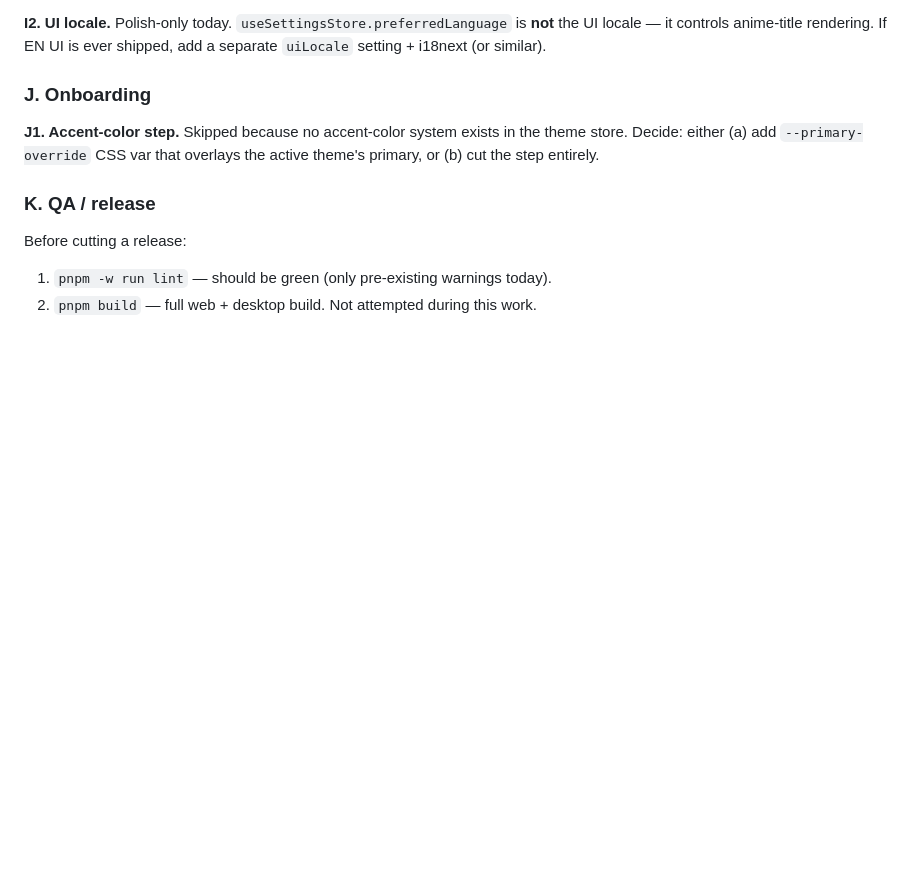
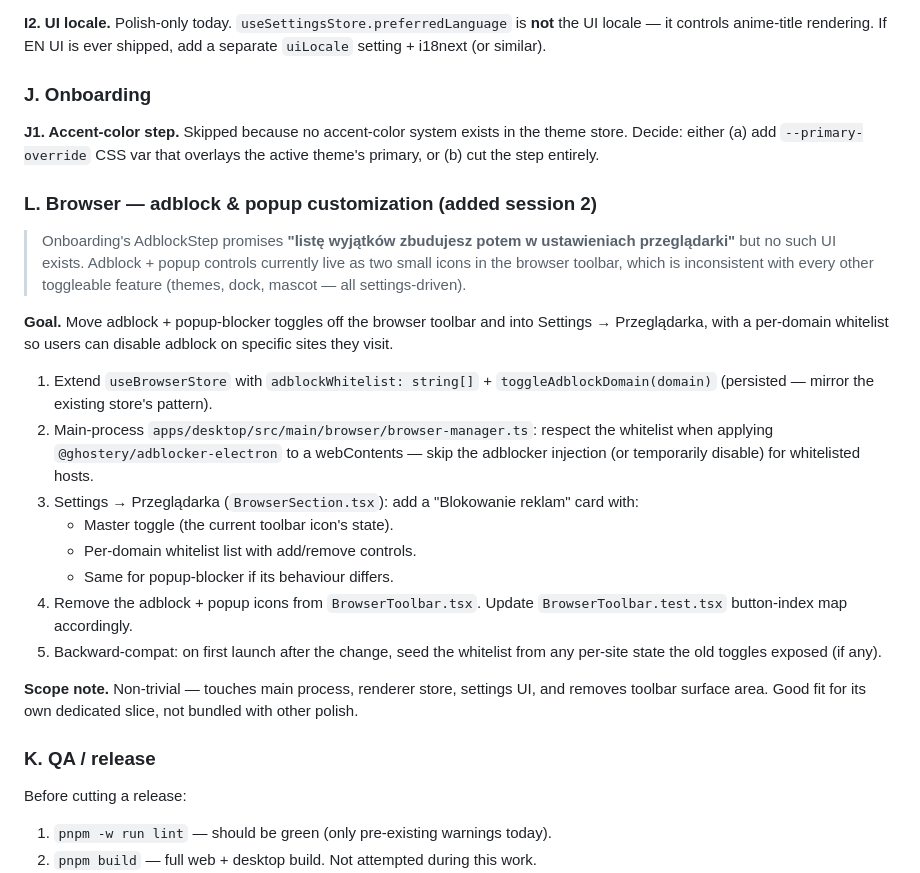
Before and after one commit to Kadantte/shiroani, a Markdown page: docs/app-redesign-handoff.md, the part around the change. GitHub-like rendering; blank space fills up the shorter version.

Commit message:
docs: note new scope L — per-domain adblock whitelist + move toolbar icons to settings

```diff
--- a/docs/app-redesign-handoff.md
+++ b/docs/app-redesign-handoff.md
@@ -299,6 +299,39 @@ ever shipped, add a separate `uiLocale` setting + i18next (or similar).
 the theme store. Decide: either (a) add `--primary-override` CSS var that
 overlays the active theme's primary, or (b) cut the step entirely.
 
+### L. Browser — adblock & popup customization (added session 2)
+
+> Onboarding's AdblockStep promises **"listę wyjątków zbudujesz potem w
+> ustawieniach przeglądarki"** but no such UI exists. Adblock + popup
+> controls currently live as two small icons in the browser toolbar,
+> which is inconsistent with every other toggleable feature (themes,
+> dock, mascot — all settings-driven).
+
+**Goal.** Move adblock + popup-blocker toggles off the browser toolbar
+and into Settings → Przeglądarka, with a per-domain whitelist so users
+can disable adblock on specific sites they visit.
+
+1. Extend `useBrowserStore` with `adblockWhitelist: string[]` +
+   `toggleAdblockDomain(domain)` (persisted — mirror the existing
+   store's pattern).
+2. Main-process `apps/desktop/src/main/browser/browser-manager.ts`:
+   respect the whitelist when applying `@ghostery/adblocker-electron`
+   to a webContents — skip the adblocker injection (or temporarily
+   disable) for whitelisted hosts.
+3. Settings → Przeglądarka (`BrowserSection.tsx`): add a "Blokowanie
+   reklam" card with:
+   - Master toggle (the current toolbar icon's state).
+   - Per-domain whitelist list with add/remove controls.
+   - Same for popup-blocker if its behaviour differs.
+4. Remove the adblock + popup icons from `BrowserToolbar.tsx`. Update
+   `BrowserToolbar.test.tsx` button-index map accordingly.
+5. Backward-compat: on first launch after the change, seed the
+   whitelist from any per-site state the old toggles exposed (if any).
+
+**Scope note.** Non-trivial — touches main process, renderer store,
+settings UI, and removes toolbar surface area. Good fit for its own
+dedicated slice, not bundled with other polish.
+
 ### K. QA / release
 
 Before cutting a release:
```
